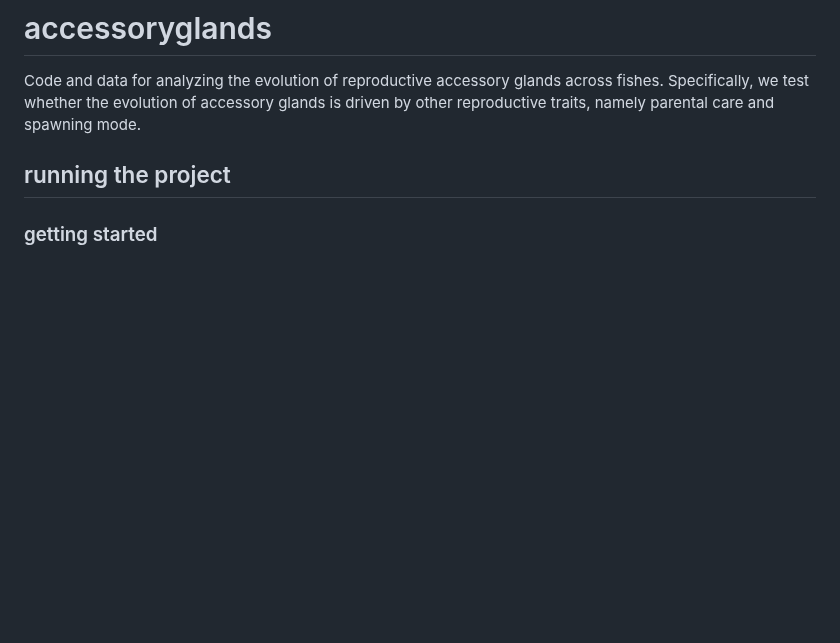
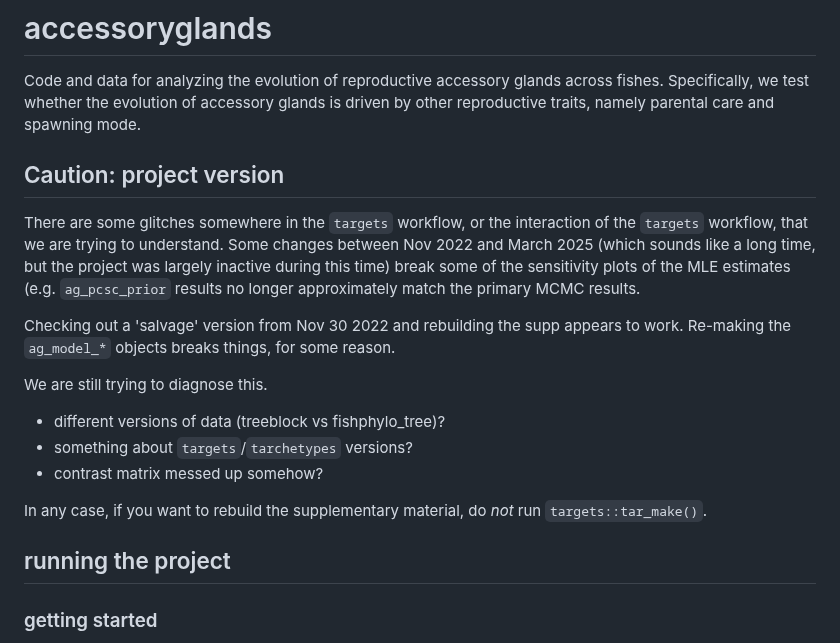
Before and after one commit to lucaseckert/accessoryglands, a Markdown page: README.md, the part around the change. Rendered like a GitHub page; blank space fills up the shorter version.

Commit message:
README warnings about breakage

```diff
--- a/README.md
+++ b/README.md
@@ -1,6 +1,20 @@
 # accessoryglands
 
 Code and data for analyzing the evolution of reproductive accessory glands across fishes. Specifically, we test whether the evolution of accessory glands is driven by other reproductive traits, namely parental care and spawning mode.
+
+## Caution: project version
+
+There are some glitches somewhere in the `targets` workflow, or the interaction of the `targets` workflow, that we are trying to understand. Some changes between Nov 2022 and March 2025 (which sounds like a long time, but the project was largely inactive during this time) break some of the sensitivity plots of the MLE estimates (e.g. `ag_pcsc_prior` results no longer approximately match the primary MCMC results.
+
+Checking out a 'salvage' version from Nov 30 2022 and rebuilding the supp appears to work. Re-making the `ag_model_*` objects breaks things, for some reason.
+
+We are still trying to diagnose this.
+
+* different versions of data (treeblock vs fishphylo_tree)?
+* something about `targets`/`tarchetypes` versions?
+* contrast matrix messed up somehow?
+
+In any case, if you want to rebuild the supplementary material, do *not* run `targets::tar_make()`.
 
 ## running the project
 
```
